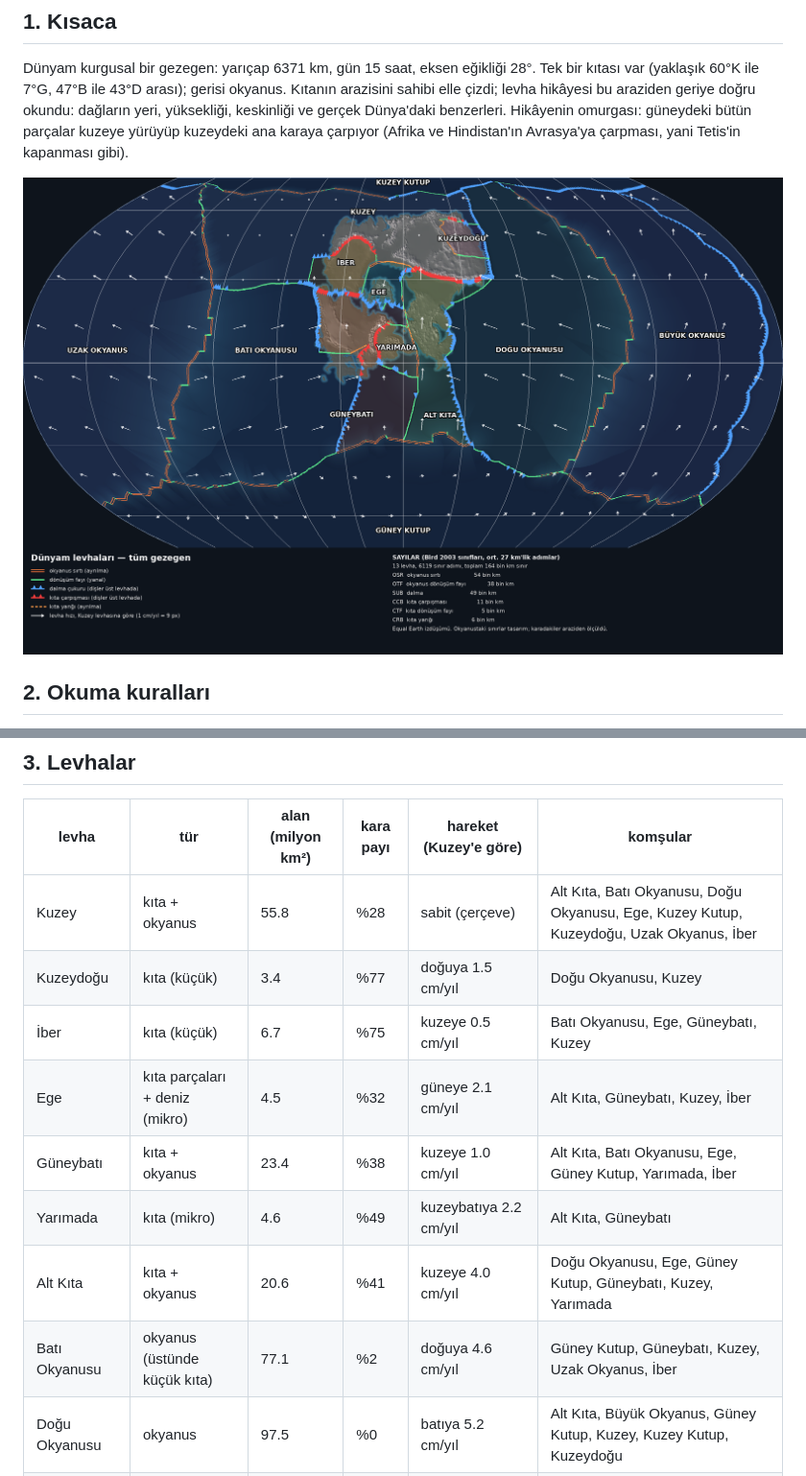
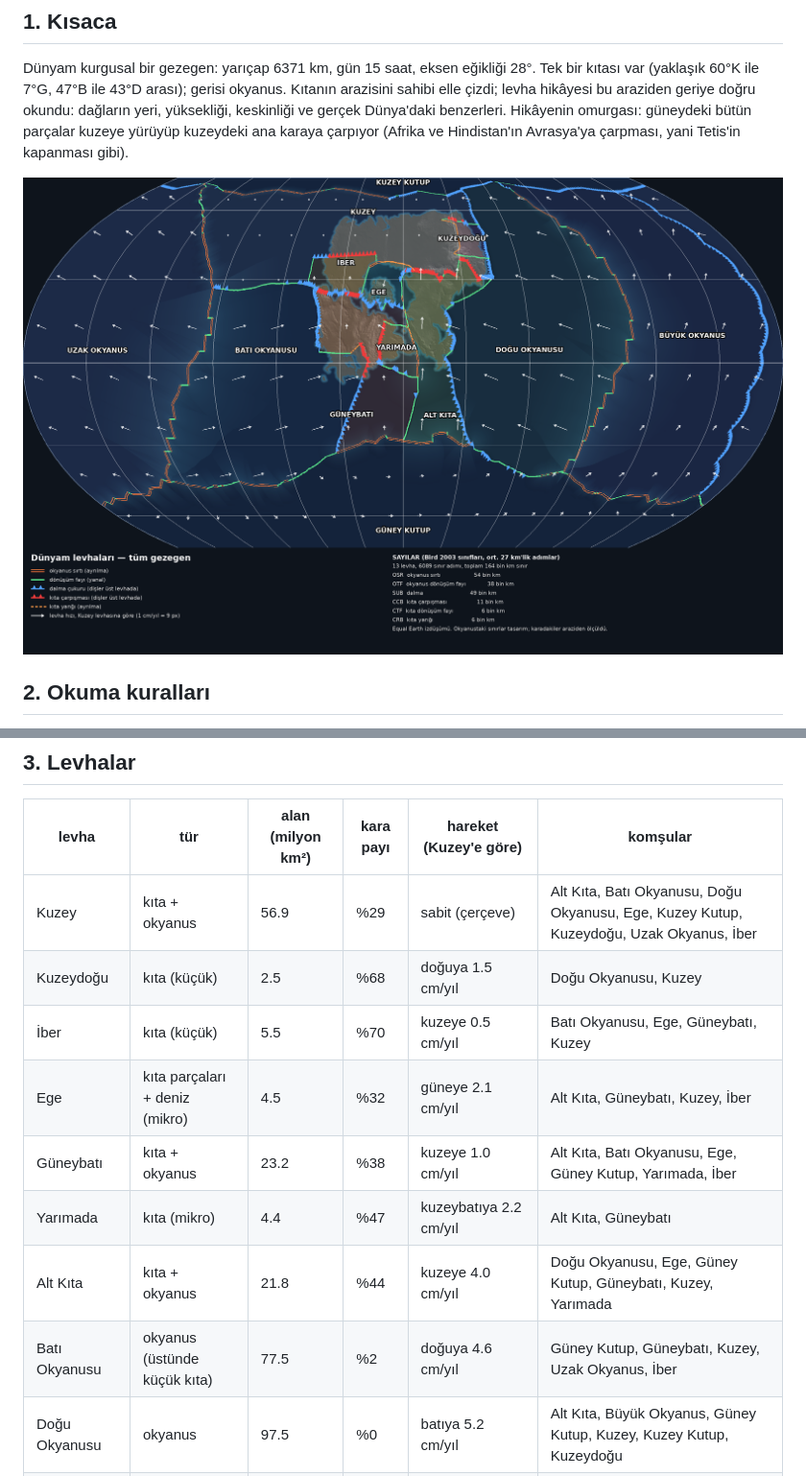
Before and after one commit to athinker24/dunyam-atlas-mobil, a Markdown page: tektonik/OZET.md, 2 parts joined by grey strips. Shown at 96% size. Drawn GitHub-style; pictures changed too: tektonik/levha_dunya.png.

```diff
--- a/tektonik/OZET.md
+++ b/tektonik/OZET.md
@@ -30,14 +30,14 @@ Dünyam kurgusal bir gezegen: yarıçap 6371 km, gün 15 saat, eksen eğikliği
 
 | levha | tür | alan (milyon km²) | kara payı | hareket (Kuzey'e göre) | komşular |
 |---|---|---|---|---|---|
-| Kuzey | kıta + okyanus | 55.8 | %28 | sabit (çerçeve) | Alt Kıta, Batı Okyanusu, Doğu Okyanusu, Ege, Kuzey Kutup, Kuzeydoğu, Uzak Okyanus, İber |
-| Kuzeydoğu | kıta (küçük) | 3.4 | %77 | doğuya 1.5 cm/yıl | Doğu Okyanusu, Kuzey |
-| İber | kıta (küçük) | 6.7 | %75 | kuzeye 0.5 cm/yıl | Batı Okyanusu, Ege, Güneybatı, Kuzey |
+| Kuzey | kıta + okyanus | 56.9 | %29 | sabit (çerçeve) | Alt Kıta, Batı Okyanusu, Doğu Okyanusu, Ege, Kuzey Kutup, Kuzeydoğu, Uzak Okyanus, İber |
+| Kuzeydoğu | kıta (küçük) | 2.5 | %68 | doğuya 1.5 cm/yıl | Doğu Okyanusu, Kuzey |
+| İber | kıta (küçük) | 5.5 | %70 | kuzeye 0.5 cm/yıl | Batı Okyanusu, Ege, Güneybatı, Kuzey |
 | Ege | kıta parçaları + deniz (mikro) | 4.5 | %32 | güneye 2.1 cm/yıl | Alt Kıta, Güneybatı, Kuzey, İber |
-| Güneybatı | kıta + okyanus | 23.4 | %38 | kuzeye 1.0 cm/yıl | Alt Kıta, Batı Okyanusu, Ege, Güney Kutup, Yarımada, İber |
-| Yarımada | kıta (mikro) | 4.6 | %49 | kuzeybatıya 2.2 cm/yıl | Alt Kıta, Güneybatı |
-| Alt Kıta | kıta + okyanus | 20.6 | %41 | kuzeye 4.0 cm/yıl | Doğu Okyanusu, Ege, Güney Kutup, Güneybatı, Kuzey, Yarımada |
-| Batı Okyanusu | okyanus (üstünde küçük kıta) | 77.1 | %2 | doğuya 4.6 cm/yıl | Güney Kutup, Güneybatı, Kuzey, Uzak Okyanus, İber |
+| Güneybatı | kıta + okyanus | 23.2 | %38 | kuzeye 1.0 cm/yıl | Alt Kıta, Batı Okyanusu, Ege, Güney Kutup, Yarımada, İber |
+| Yarımada | kıta (mikro) | 4.4 | %47 | kuzeybatıya 2.2 cm/yıl | Alt Kıta, Güneybatı |
+| Alt Kıta | kıta + okyanus | 21.8 | %44 | kuzeye 4.0 cm/yıl | Doğu Okyanusu, Ege, Güney Kutup, Güneybatı, Kuzey, Yarımada |
+| Batı Okyanusu | okyanus (üstünde küçük kıta) | 77.5 | %2 | doğuya 4.6 cm/yıl | Güney Kutup, Güneybatı, Kuzey, Uzak Okyanus, İber |
 | Doğu Okyanusu | okyanus | 97.5 | %0 | batıya 5.2 cm/yıl | Alt Kıta, Büyük Okyanus, Güney Kutup, Kuzey, Kuzey Kutup, Kuzeydoğu |
 | Büyük Okyanus | okyanus | 110.1 | %0 | kuzeydoğuya 1.8 cm/yıl | Doğu Okyanusu, Güney Kutup, Kuzey Kutup, Uzak Okyanus |
 | Uzak Okyanus | okyanus | 131.3 | %0 | batıya 3.2 cm/yıl | Batı Okyanusu, Büyük Okyanus, Güney Kutup, Kuzey, Kuzey Kutup |
```
Also changed, not shown: other parts of tektonik/OZET.md (+12 -12 lines), tektonik/levha_kimlik.png, tektonik/levha_kure.png, 6 other files.
